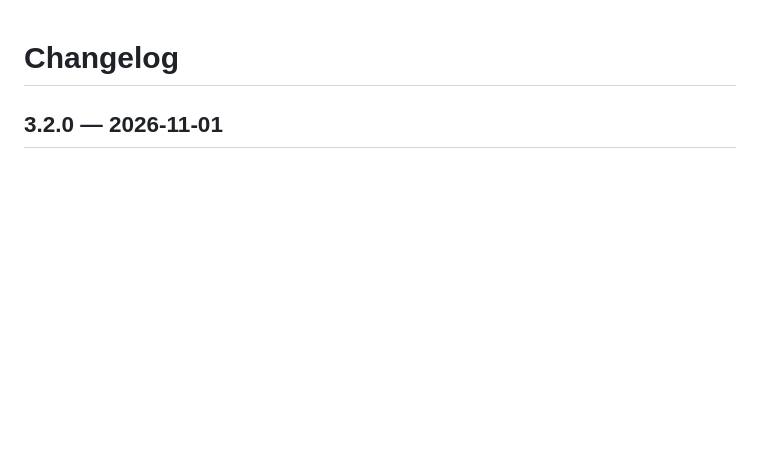
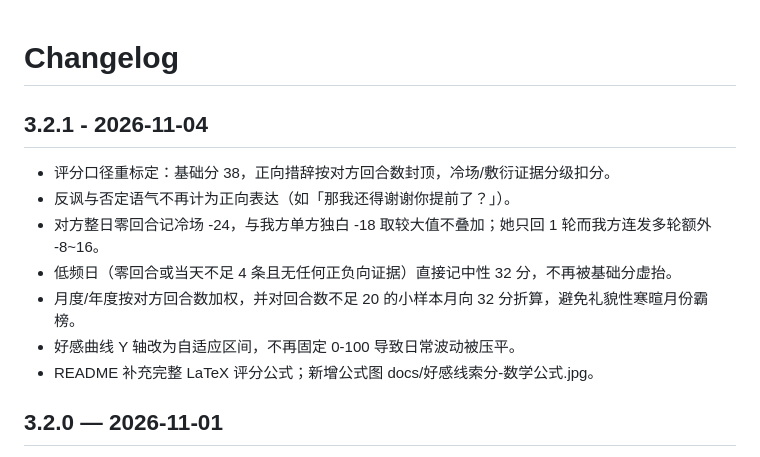
Before and after one commit to Gao2612/relationship-notes, a Markdown page: CHANGELOG.md, the part around the change. GitHub-like rendering; blank space fills up the shorter version.

Commit message:
docs: 加入好感线索分公式图，CHANGELOG 记录 3.2.1 评分口径，版本号升至 3.2.1

```diff
--- a/CHANGELOG.md
+++ b/CHANGELOG.md
@@ -1,4 +1,14 @@
 # Changelog
+
+## 3.2.1 - 2026-11-04
+
+- 评分口径重标定：基础分 38，正向措辞按对方回合数封顶，冷场/敷衍证据分级扣分。
+- 反讽与否定语气不再计为正向表达（如「那我还得谢谢你提前了？」）。
+- 对方整日零回合记冷场 -24，与我方单方独白 -18 取较大值不叠加；她只回 1 轮而我方连发多轮额外 -8~16。
+- 低频日（零回合或当天不足 4 条且无任何正负向证据）直接记中性 32 分，不再被基础分虚抬。
+- 月度/年度按对方回合数加权，并对回合数不足 20 的小样本月向 32 分折算，避免礼貌性寒暄月份霸榜。
+- 好感曲线 Y 轴改为自适应区间，不再固定 0-100 导致日常波动被压平。
+- README 补充完整 LaTeX 评分公式；新增公式图 docs/好感线索分-数学公式.jpg。
 
 ## 3.2.0 — 2026-11-01
 
```
Also changed, not shown: README.md (+2 -0 lines), docs/好感线索分-数学公式.jpg (added), 1 other file.
